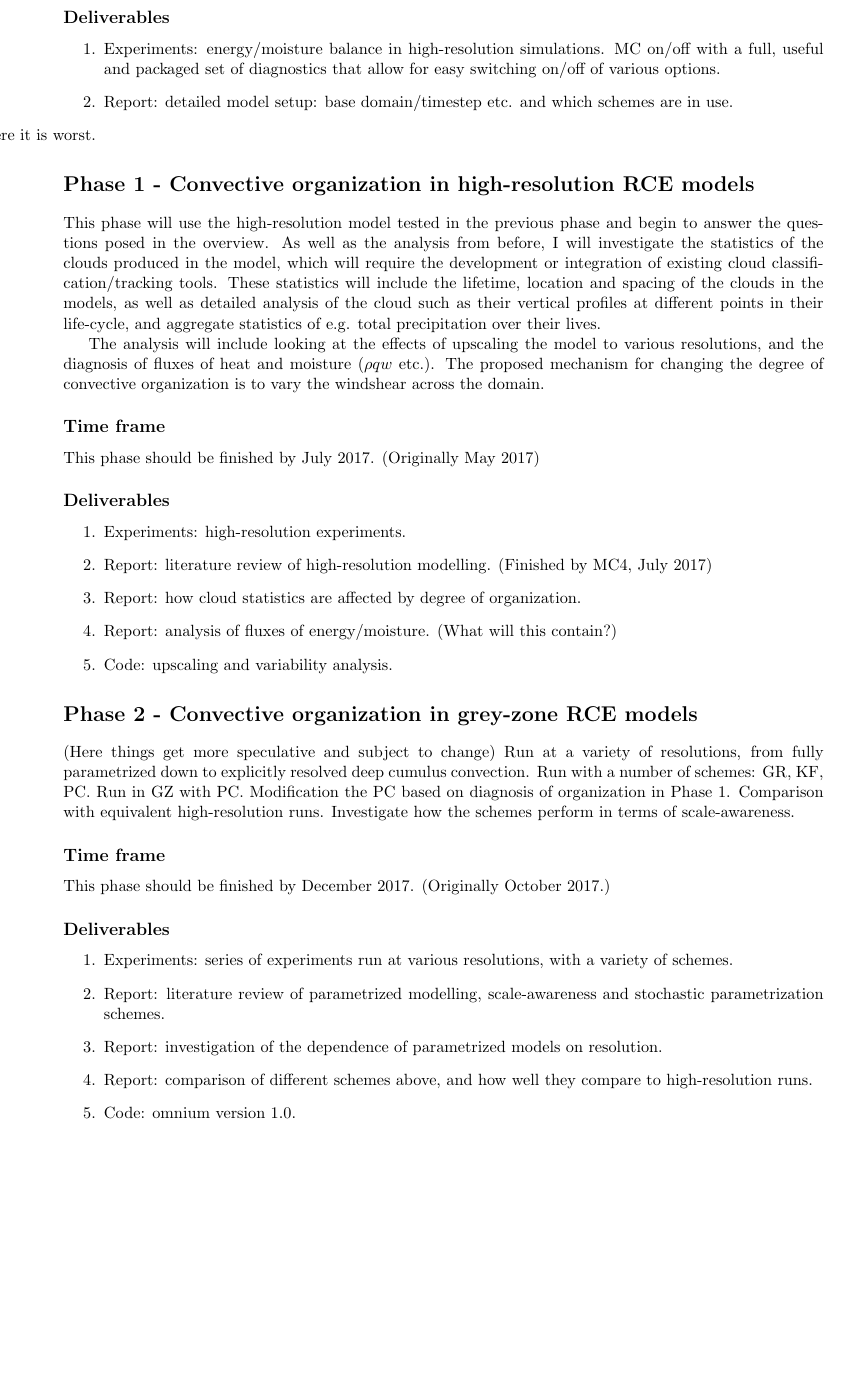
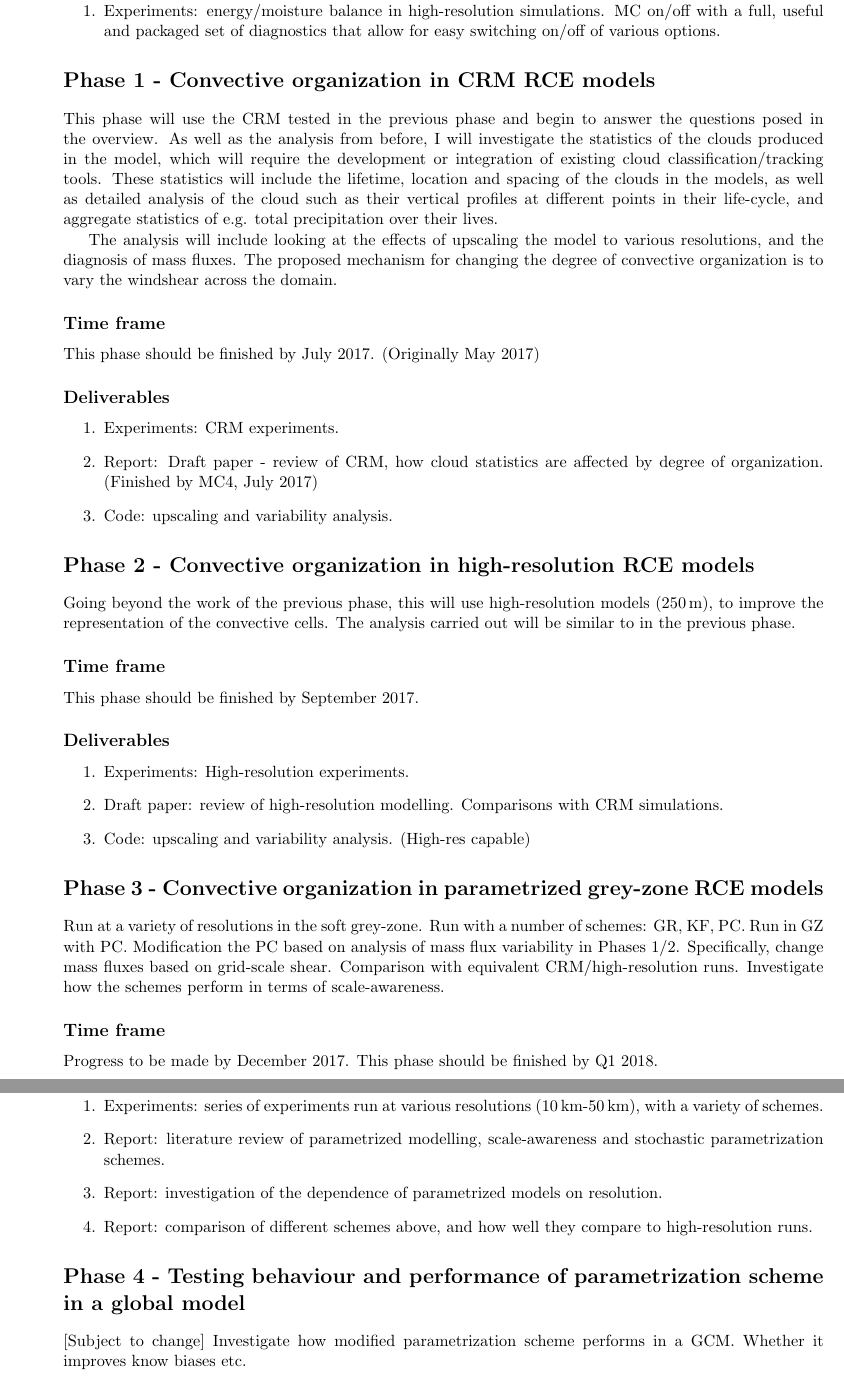
Before and after one commit to markmuetz/PhD_plan, a LaTeX document (PhD_plan.tex): part of page 2 of 2 before the commit and two parts of pages 2 and 3 of 3 after it, the two joined at a grey line, cut at the place of the change, the shorter picture padded with empty space. Compiled offline with pdfLaTeX.

Commit message:
Make sure everything up-to-date.

```diff
--- a/PhD_plan.tex
+++ b/PhD_plan.tex
@@ -67,21 +67,18 @@ This phase was finished by the start of February 2017 on hand over of conservati
 \subsection*{Deliverables}
 \begin{enumerate}
     \item Experiments: energy/moisture balance in high-resolution simulations. MC on/off with a full, useful and packaged set of diagnostics that allow for easy switching on/off of various options.
-    \item Report: detailed model setup: base domain/timestep etc. and which schemes are in use.
-    \item [Report: energy/moisture conservation in the iUM: how it is affected by MC and where it is worst.]
 \end{enumerate}
 
-\section*{Phase 1 - Convective organization in high-resolution RCE models}
+\section*{Phase 1 - Convective organization in CRM RCE models}
 % iUM (+MONC?)
 % cell/cloud tracking (integrate or dev)
 % cloud stats: lifetimes, locations, spacing
 % varying organization: changing windshear
-This phase will use the high-resolution model tested in the previous phase and begin to answer the questions posed in the overview. As well as the analysis from before, I will investigate the statistics of the clouds produced in the model, which will require the development or integration of existing cloud classification/tracking tools. These statistics will include the lifetime, location and spacing of the clouds in the models, as well as detailed analysis of the cloud such as their vertical profiles at different points in their life-cycle, and aggregate statistics of e.g. total precipitation over their lives.
+This phase will use the CRM tested in the previous phase and begin to answer the questions posed in the overview. As well as the analysis from before, I will investigate the statistics of the clouds produced in the model, which will require the development or integration of existing cloud classification/tracking tools. These statistics will include the lifetime, location and spacing of the clouds in the models, as well as detailed analysis of the cloud such as their vertical profiles at different points in their life-cycle, and aggregate statistics of e.g. total precipitation over their lives.
 
 % investigation of the effects of upscaling to various res
 % diagnose *resolved* fluxes of heat, moisture ($\rho q w$ etc.)
-The analysis will include looking at the effects of upscaling the model to various resolutions, and the diagnosis of fluxes of heat and moisture ($\rho q w$ etc.). The proposed mechanism for changing the degree of convective organization is to vary the windshear across the domain.
-
+The analysis will include looking at the effects of upscaling the model to various resolutions, and the diagnosis of mass fluxes. The proposed mechanism for changing the degree of convective organization is to vary the windshear across the domain.
 
 \subsection*{Time frame}
 
@@ -98,25 +95,33 @@ This phase should be finished by July 2017. (Originally May 2017)
 % omnium beta + cloud tracking code
 % Phase 2 detailed plan
 \begin{enumerate}
-    \item Experiments: high-resolution experiments.
-    \item Report: literature review of high-resolution modelling. (Finished by MC4, July 2017)
-    \item Report: how cloud statistics are affected by degree of organization.
-    \item Report: analysis of fluxes of energy/moisture. (What will this contain?)
+    \item Experiments: CRM experiments.
+    \item Report: Draft paper - review of CRM, how cloud statistics are affected by degree of organization. (Finished by MC4, July 2017)
     \item Code: upscaling and variability analysis.
 \end{enumerate}
 
-\section*{Phase 2 - Convective organization in grey-zone RCE models}
-% run at variety of res, from fully p'trized to ~explicit conv.
-% run at LS with >1 scheme: GR, KF, PC
-% run in GZ with PC
-% mod to PC based on diag of organization
-% comparison with equiv high-res runs
-% investigate scale-awareness of schemes
-(Here things get more speculative and subject to change) Run at a variety of resolutions, from fully parametrized down to explicitly resolved deep cumulus convection. Run with a number of schemes: GR, KF, PC. Run in GZ with PC. Modification the PC based on diagnosis of organization in Phase 1. Comparison with equivalent high-resolution runs. Investigate how the schemes perform in terms of scale-awareness.
+\section*{Phase 2 - Convective organization in high-resolution RCE models}
+
+Going beyond the work of the previous phase, this will use high-resolution models (\SI{250}{m}), to improve the representation of the convective cells. The analysis carried out will be similar to in the previous phase.
 
 \subsection*{Time frame}
 
-This phase should be finished by December 2017. (Originally October 2017.)
+This phase should be finished by September 2017.
+
+\subsection*{Deliverables}
+\begin{enumerate}
+    \item Experiments: High-resolution experiments.
+    \item Draft paper: review of high-resolution modelling. Comparisons with CRM simulations.
+    \item Code: upscaling and variability analysis. (High-res capable)
+\end{enumerate}
+
+\section*{Phase 3 - Convective organization in parametrized grey-zone RCE models}
+Run at a variety of resolutions in the soft grey-zone. Run with a number of schemes: GR, KF, PC. Run in GZ with PC. Modification the PC based on analysis of mass flux variability in Phases 1/2. Specifically, change mass fluxes based on grid-scale shear. Comparison with equivalent CRM/high-resolution runs. Investigate how the schemes perform in terms of scale-awareness.
+
+\subsection*{Time frame}
+
+Progress to be made by December 2017.
+This phase should be finished by Q1 2018.
 
 \subsection*{Deliverables}
 % lit review of parametrized modelling/scale-awareness and parametrization
@@ -124,15 +129,15 @@ This phase should be finished by December 2017. (Originally October 2017.)
 % comparison of different schemes above, and how well they compare to high-res
 % Phase 3 plan
 \begin{enumerate}
-    \item Experiments: series of experiments run at various resolutions, with a variety of schemes.
+    \item Experiments: series of experiments run at various resolutions (\SI{10}{km}-\SI{50}{km}), with a variety of schemes.
     \item Report: literature review of parametrized modelling, scale-awareness and stochastic parametrization schemes.
     \item Report: investigation of the dependence of parametrized models on resolution.
     \item Report: comparison of different schemes above, and how well they compare to high-resolution runs.
-    \item Code: omnium version 1.0.
 \end{enumerate}
 
-%\section*{Phase 3 - Testing behaviour and performance of parametrization scheme in a global model}
+\section*{Phase 4 - Testing behaviour and performance of parametrization scheme in a global model}
 
-%[TBD]
+[Subject to change]
+Investigate how modified parametrization scheme performs in a GCM. Whether it improves know biases etc.
 
 \end{document}
```
Also changed, not shown: PhD_plan.tex (10 more changed lines).
